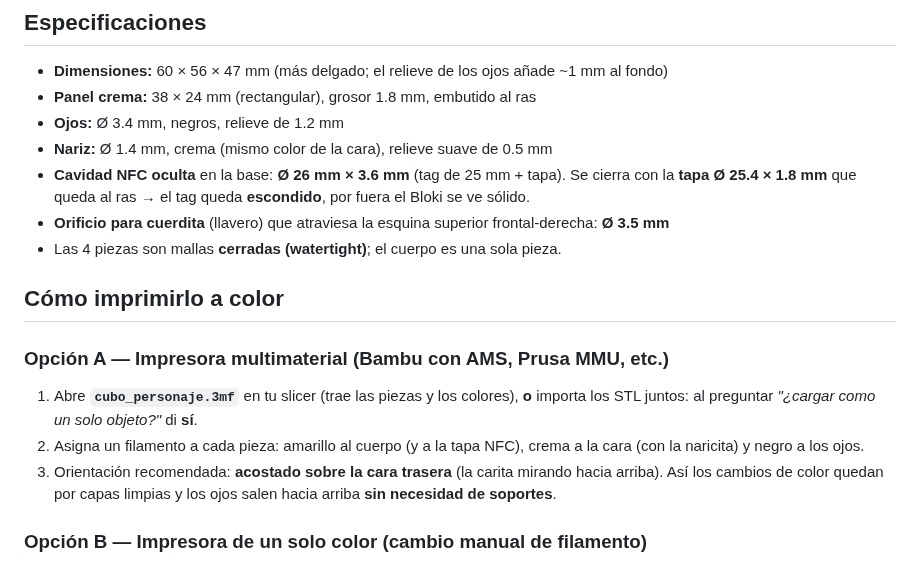
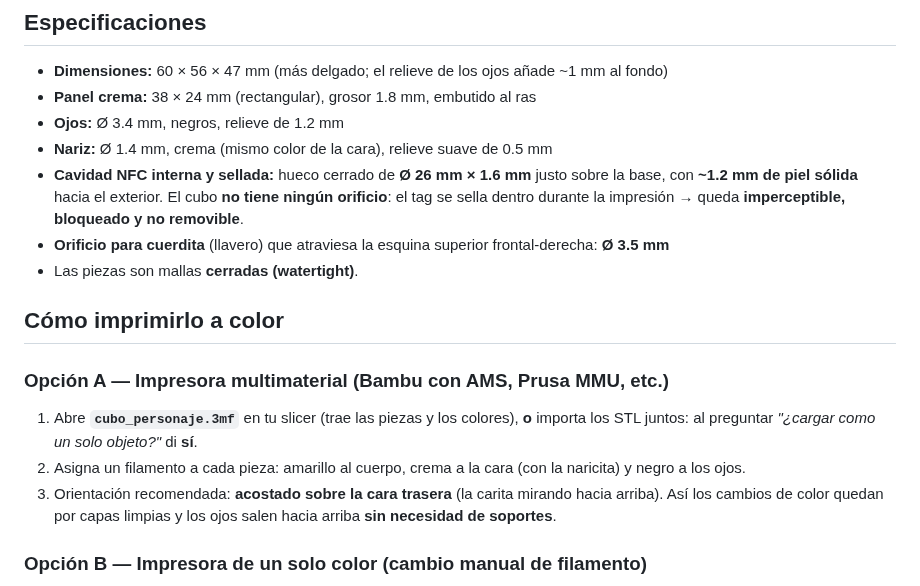
Before and after one commit to juanfelareal/acompanamiento-onside, a Markdown page: cubo3d/README.md, the part around one of its changes. GitHub-like rendering.

```diff
--- a/cubo3d/README.md
+++ b/cubo3d/README.md
@@ -32,18 +31,18 @@ sistema de coordenadas, así que al cargarlas juntas caen exactamente en su luga
 - **Panel crema:** 38 × 24 mm (rectangular), grosor 1.8 mm, embutido al ras
 - **Ojos:** Ø 3.4 mm, negros, relieve de 1.2 mm
 - **Nariz:** Ø 1.4 mm, crema (mismo color de la cara), relieve suave de 0.5 mm
-- **Cavidad NFC oculta** en la base: **Ø 26 mm × 3.6 mm** (tag de 25 mm + tapa). Se cierra
-  con la **tapa Ø 25.4 × 1.8 mm** que queda al ras → el tag queda **escondido**, por fuera
-  el Bloki se ve sólido.
+- **Cavidad NFC interna y sellada:** hueco cerrado de **Ø 26 mm × 1.6 mm** justo sobre la
+  base, con **~1.2 mm de piel sólida** hacia el exterior. El cubo **no tiene ningún orificio**:
+  el tag se sella dentro durante la impresión → queda **imperceptible, bloqueado y no removible**.
 - **Orificio para cuerdita** (llavero) que atraviesa la esquina superior frontal-derecha: **Ø 3.5 mm**
-- Las 4 piezas son mallas **cerradas (watertight)**; el cuerpo es una sola pieza.
+- Las piezas son mallas **cerradas (watertight)**.
 
 ## Cómo imprimirlo a color
 
 ### Opción A — Impresora multimaterial (Bambu con AMS, Prusa MMU, etc.)
 1. Abre **`cubo_personaje.3mf`** en tu slicer (trae las piezas y los colores), **o**
    importa los STL juntos: al preguntar *"¿cargar como un solo objeto?"* di **sí**.
-2. Asigna un filamento a cada pieza: amarillo al cuerpo (y a la tapa NFC), crema a la cara (con la naricita) y negro a los ojos.
+2. Asigna un filamento a cada pieza: amarillo al cuerpo, crema a la cara (con la naricita) y negro a los ojos.
 3. Orientación recomendada: **acostado sobre la cara trasera** (la carita mirando hacia
    arriba). Así los cambios de color quedan por capas limpias y los ojos salen
    hacia arriba **sin necesidad de soportes**.
```
Also changed, not shown: other parts of cubo3d/README.md (+21 -17 lines), cubo3d/preview.png, 6 other files.
